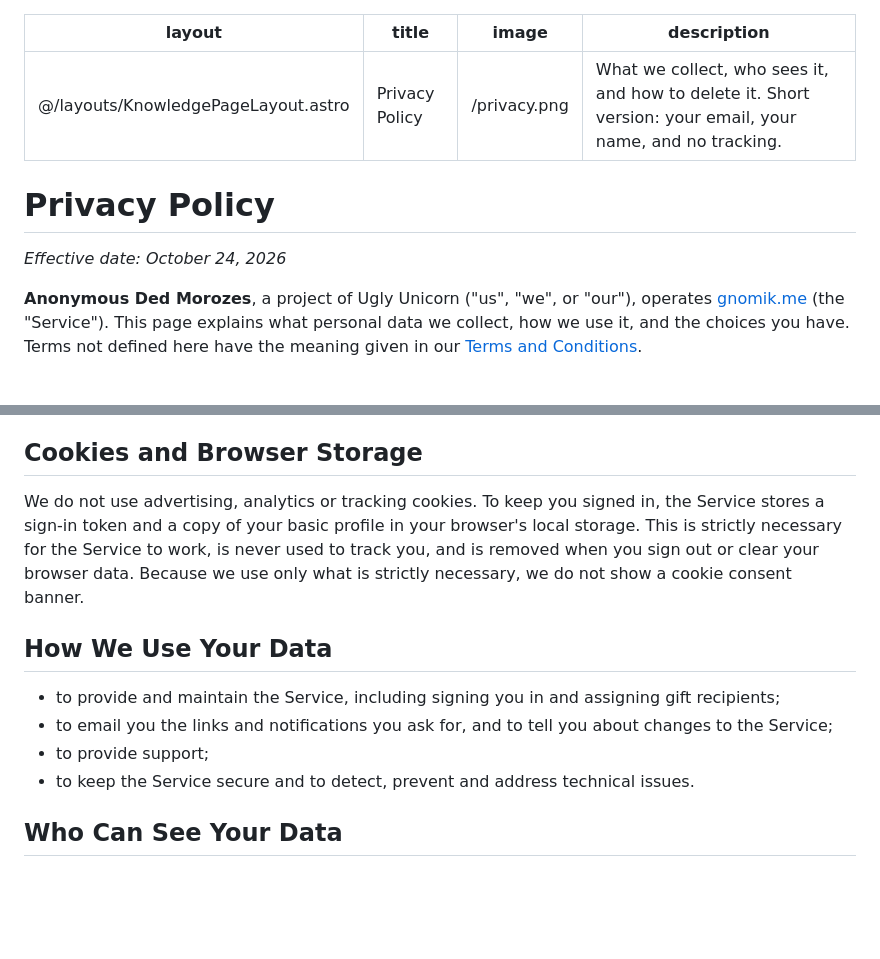
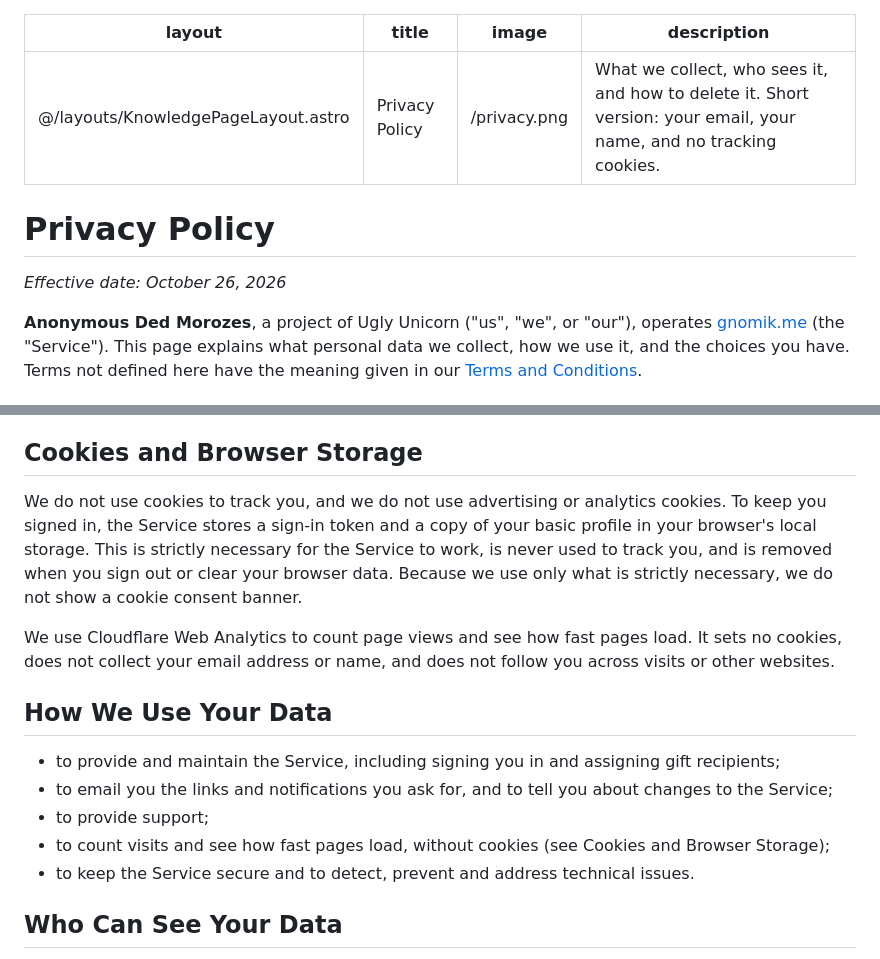
Before and after one commit to uglyunicorn-eh/santa-barbara, a Markdown page: src/pages/privacy.md, 2 parts joined by grey strips. Rendered like a GitHub page; blank space fills up the shorter version.

Commit message:
Privacy: disclose Cloudflare Web Analytics, and say we don't use cookies to track you (#217)
Pages adds the Web Analytics beacon to every page, which the policy didn't mention. It sets no cookies, so the short
version now says "no tracking cookies" rather than "no tracking".

Co-authored-by: Claude Opus 5.5 <noreply@anthropic.com>

```diff
--- a/src/pages/privacy.md
+++ b/src/pages/privacy.md
@@ -2,12 +2,12 @@
 layout: "@/layouts/KnowledgePageLayout.astro"
 title: "Privacy Policy"
 image: "/privacy.png"
-description: "What we collect, who sees it, and how to delete it. Short version: your email, your name, and no tracking."
+description: "What we collect, who sees it, and how to delete it. Short version: your email, your name, and no tracking cookies."
 ---
 
 # Privacy Policy
 
-*Effective date: October 24, 2026*
+*Effective date: October 26, 2026*
 
 **Anonymous Ded Morozes**, a project of Ugly Unicorn ("us", "we", or "our"), operates [gnomik.me](https://gnomik.me)
 (the "Service"). This page explains what personal data we collect, how we use it, and the choices you have. Terms not
@@ -26,16 +26,20 @@ We do not ask for passwords or payment details, and we do not sell your data.
 
 ## Cookies and Browser Storage
 
-We do not use advertising, analytics or tracking cookies. To keep you signed in, the Service stores a sign-in token and
-a copy of your basic profile in your browser's local storage. This is strictly necessary for the Service to work, is
-never used to track you, and is removed when you sign out or clear your browser data. Because we use only what is
-strictly necessary, we do not show a cookie consent banner.
+We do not use cookies to track you, and we do not use advertising or analytics cookies. To keep you signed in, the
+Service stores a sign-in token and a copy of your basic profile in your browser's local storage. This is strictly
+necessary for the Service to work, is never used to track you, and is removed when you sign out or clear your browser
+data. Because we use only what is strictly necessary, we do not show a cookie consent banner.
+
+We use Cloudflare Web Analytics to count page views and see how fast pages load. It sets no cookies, does not collect
+your email address or name, and does not follow you across visits or other websites.
 
 ## How We Use Your Data
 
 * to provide and maintain the Service, including signing you in and assigning gift recipients;
 * to email you the links and notifications you ask for, and to tell you about changes to the Service;
 * to provide support;
+* to count visits and see how fast pages load, without cookies (see Cookies and Browser Storage);
 * to keep the Service secure and to detect, prevent and address technical issues.
 
 ## Who Can See Your Data
```
